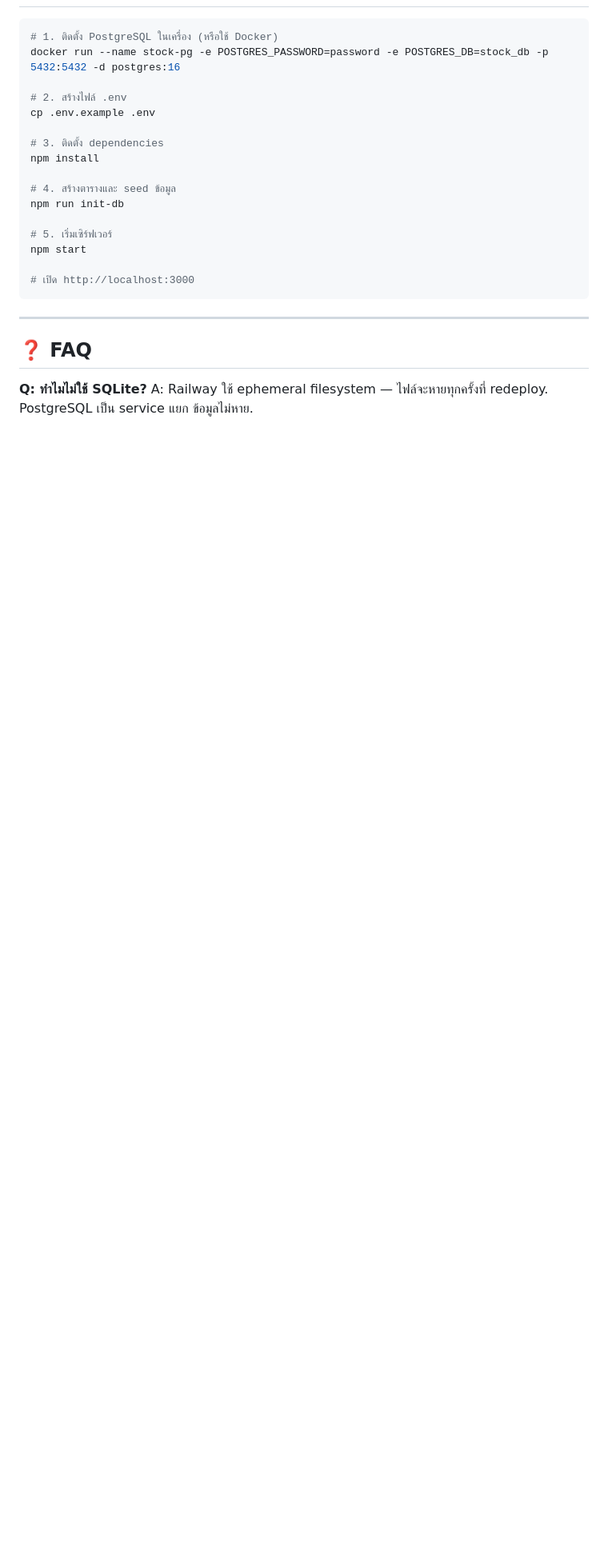
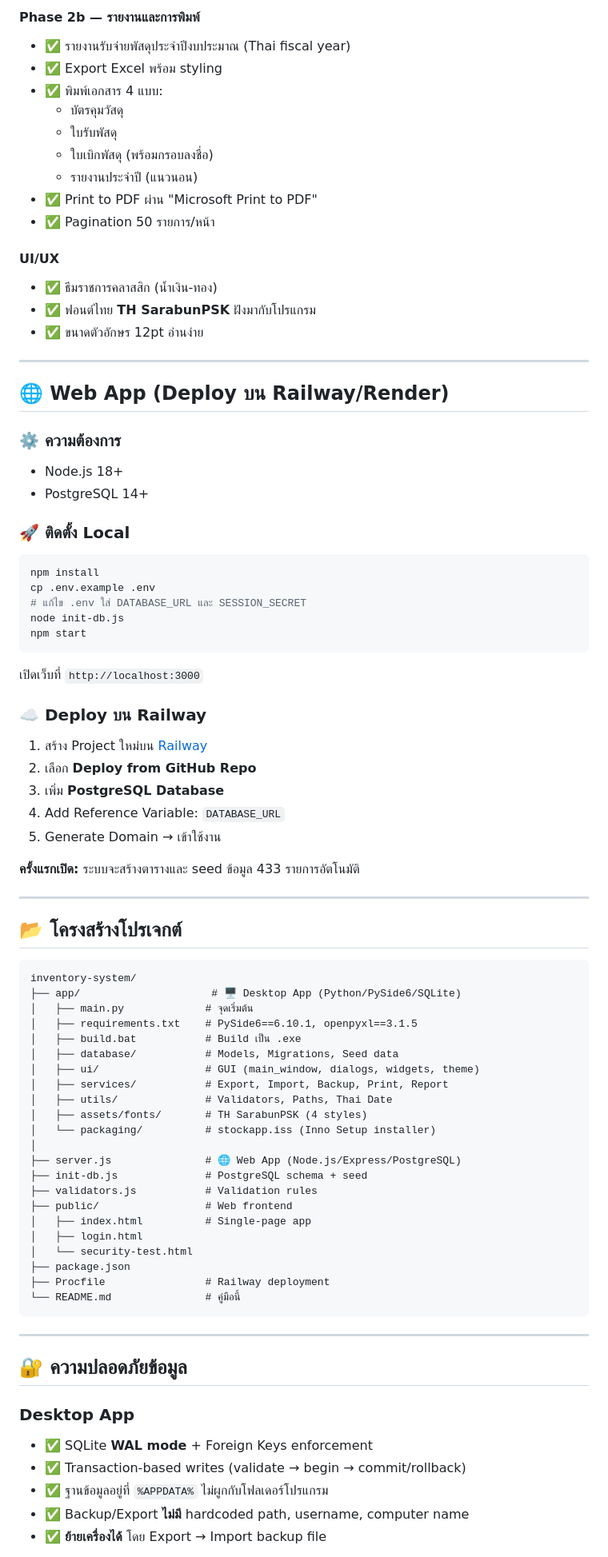
Before and after one commit to kit154696/inventory-system, a Markdown page: README.md, the part around one of its changes. Shown at 80% size. Drawn GitHub-style; blank space fills up the shorter version.

````diff
--- a/README.md
+++ b/README.md
@@ -115,27 +106,86 @@ railway-app/
+#### **Phase 2b — รายงานและการพิมพ์**
+- ✅ รายงานรับจ่ายพัสดุประจำปีงบประมาณ (Thai fiscal year)
+- ✅ Export Excel พร้อม styling
+- ✅ พิมพ์เอกสาร 4 แบบ:
+  - บัตรคุมวัสดุ
+  - ใบรับพัสดุ
+  - ใบเบิกพัสดุ (พร้อมกรอบลงชื่อ)
+  - รายงานประจำปี (แนวนอน)
+- ✅ Print to PDF ผ่าน "Microsoft Print to PDF"
+- ✅ Pagination 50 รายการ/หน้า
+
+#### **UI/UX**
+- ✅ ธีมราชการคลาสสิก (น้ำเงิน-ทอง)
+- ✅ ฟอนต์ไทย **TH SarabunPSK** ฝังมากับโปรแกรม
+- ✅ ขนาดตัวอักษร 12pt อ่านง่าย
+
+---
+
+## 🌐 Web App (Deploy บน Railway/Render)
+
+### ⚙️ ความต้องการ
+- Node.js 18+
+- PostgreSQL 14+
+
+### 🚀 ติดตั้ง Local
 
 ```bash
-# 1. ติดตั้ง PostgreSQL ในเครื่อง (หรือใช้ Docker)
-docker run --name stock-pg -e POSTGRES_PASSWORD=password -e POSTGRES_DB=stock_db -p 5432:5432 -d postgres:16
+npm install
+cp .env.example .env
+# แก้ไข .env ใส่ DATABASE_URL และ SESSION_SECRET
+node init-db.js
+npm start
+```
 
-# 2. สร้างไฟล์ .env
-cp .env.example .env
+เปิดเว็บที่ `http://localhost:3000`
 
-# 3. ติดตั้ง dependencies
-npm install
+### ☁️ Deploy บน Railway
 
-# 4. สร้างตารางและ seed ข้อมูล
-npm run init-db
+1. สร้าง Project ใหม่บน [Railway](https://railway.app)
+2. เลือก **Deploy from GitHub Repo**
+3. เพิ่ม **PostgreSQL Database**
+4. Add Reference Variable: `DATABASE_URL`
+5. Generate Domain → เข้าใช้งาน
 
-# 5. เริ่มเซิร์ฟเวอร์
-npm start
+**ครั้งแรกเปิด:** ระบบจะสร้างตารางและ seed ข้อมูล 433 รายการอัตโนมัติ
 
-# เปิด http://localhost:3000
+---
+
+## 📂 โครงสร้างโปรเจกต์
+
+```
+inventory-system/
+├── app/                     # 🖥️ Desktop App (Python/PySide6/SQLite)
+│   ├── main.py             # จุดเริ่มต้น
+│   ├── requirements.txt    # PySide6==6.10.1, openpyxl==3.1.5
+│   ├── build.bat           # Build เป็น .exe
+│   ├── database/           # Models, Migrations, Seed data
+│   ├── ui/                 # GUI (main_window, dialogs, widgets, theme)
+│   ├── services/           # Export, Import, Backup, Print, Report
+│   ├── utils/              # Validators, Paths, Thai Date
+│   ├── assets/fonts/       # TH SarabunPSK (4 styles)
+│   └── packaging/          # stockapp.iss (Inno Setup installer)
+│
+├── server.js               # 🌐 Web App (Node.js/Express/PostgreSQL)
+├── init-db.js              # PostgreSQL schema + seed
+├── validators.js           # Validation rules
+├── public/                 # Web frontend
+│   ├── index.html          # Single-page app
+│   ├── login.html
+│   └── security-test.html
+├── package.json
+├── Procfile                # Railway deployment
+└── README.md               # คู่มือนี้
 ```
 
 ---
 
-## ❓ FAQ
+## 🔐 ความปลอดภัยข้อมูล
 
-**Q: ทำไมไม่ใช้ SQLite?**
-A: Railway ใช้ ephemeral filesystem — ไฟล์จะหายทุกครั้งที่ redeploy. PostgreSQL เป็น service แยก ข้อมูลไม่หาย.
+### Desktop App
+- ✅ SQLite **WAL mode** + Foreign Keys enforcement
+- ✅ Transaction-based writes (validate → begin → commit/rollback)
+- ✅ ฐานข้อมูลอยู่ที่ `%APPDATA%` ไม่ผูกกับโฟลเดอร์โปรแกรม
+- ✅ Backup/Export **ไม่มี** hardcoded path, username, computer name
+- ✅ **ย้ายเครื่องได้** โดย Export → Import backup file
 
````
Also changed, not shown: other parts of README.md (+131 -101 lines).
